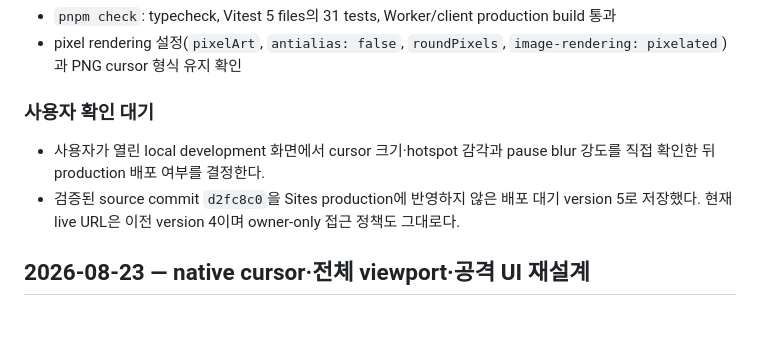
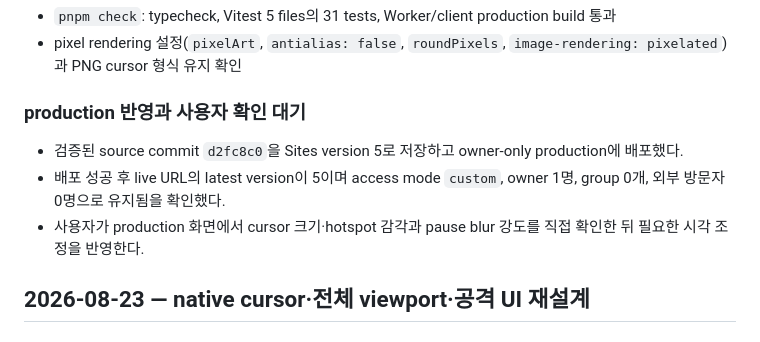
Before and after one commit to JIwongeun/codex-game, a Markdown page: docs/WORKLOG.md, the part around the change. Drawn GitHub-style.

Commit message:
docs: record cursor production deployment

```diff
--- a/docs/WORKLOG.md
+++ b/docs/WORKLOG.md
@@ -17,10 +17,11 @@
 - `pnpm check`: typecheck, Vitest 5 files의 31 tests, Worker/client production build 통과
 - pixel rendering 설정(`pixelArt`, `antialias: false`, `roundPixels`, `image-rendering: pixelated`)과 PNG cursor 형식 유지 확인
 
-### 사용자 확인 대기
+### production 반영과 사용자 확인 대기
 
-- 사용자가 열린 local development 화면에서 cursor 크기·hotspot 감각과 pause blur 강도를 직접 확인한 뒤 production 배포 여부를 결정한다.
-- 검증된 source commit `d2fc8c0`을 Sites production에 반영하지 않은 배포 대기 version 5로 저장했다. 현재 live URL은 이전 version 4이며 owner-only 접근 정책도 그대로다.
+- 검증된 source commit `d2fc8c0`을 Sites version 5로 저장하고 owner-only production에 배포했다.
+- 배포 성공 후 live URL의 latest version이 5이며 access mode `custom`, owner 1명, group 0개, 외부 방문자 0명으로 유지됨을 확인했다.
+- 사용자가 production 화면에서 cursor 크기·hotspot 감각과 pause blur 강도를 직접 확인한 뒤 필요한 시각 조정을 반영한다.
 
 ## 2026-08-23 — native cursor·전체 viewport·공격 UI 재설계
 
```
